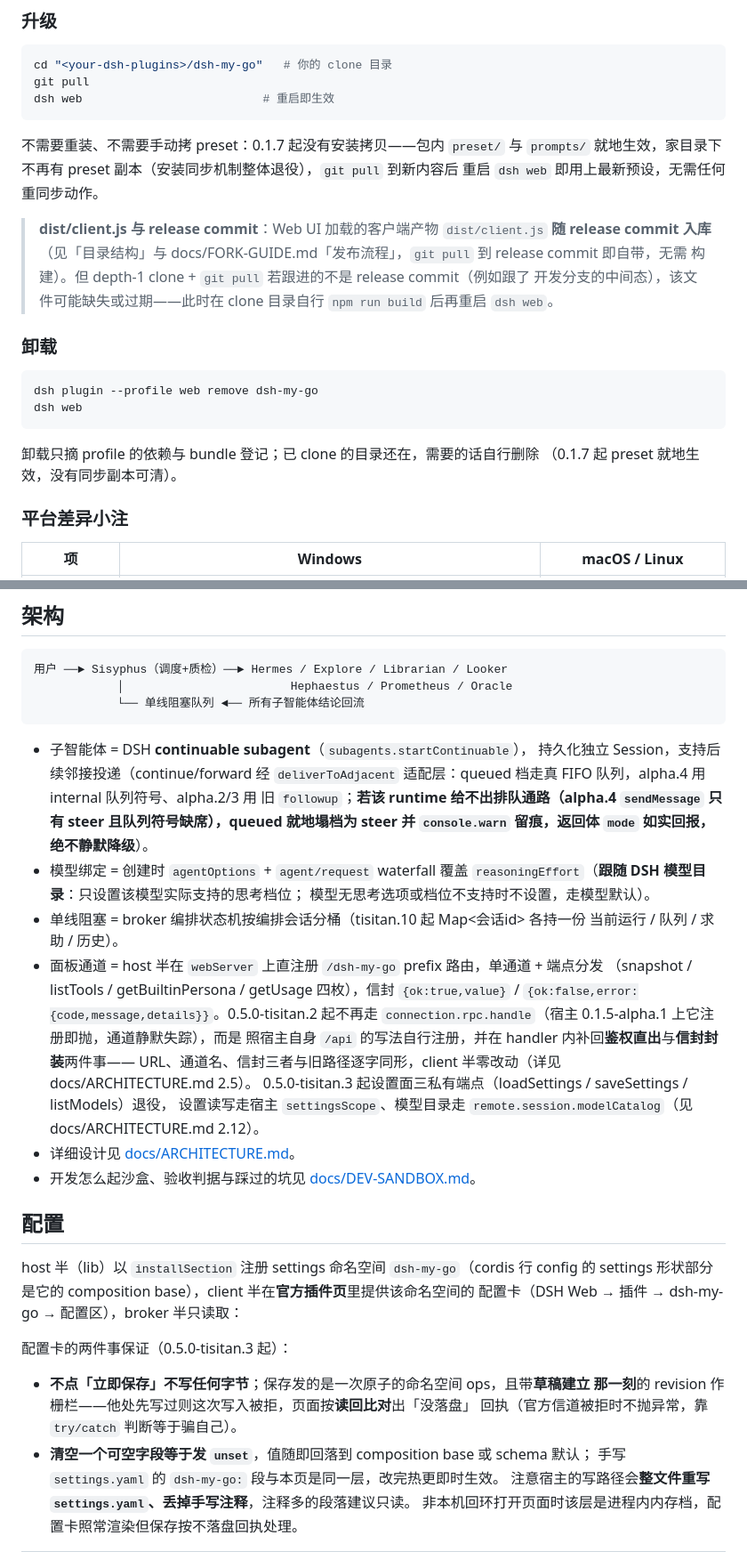
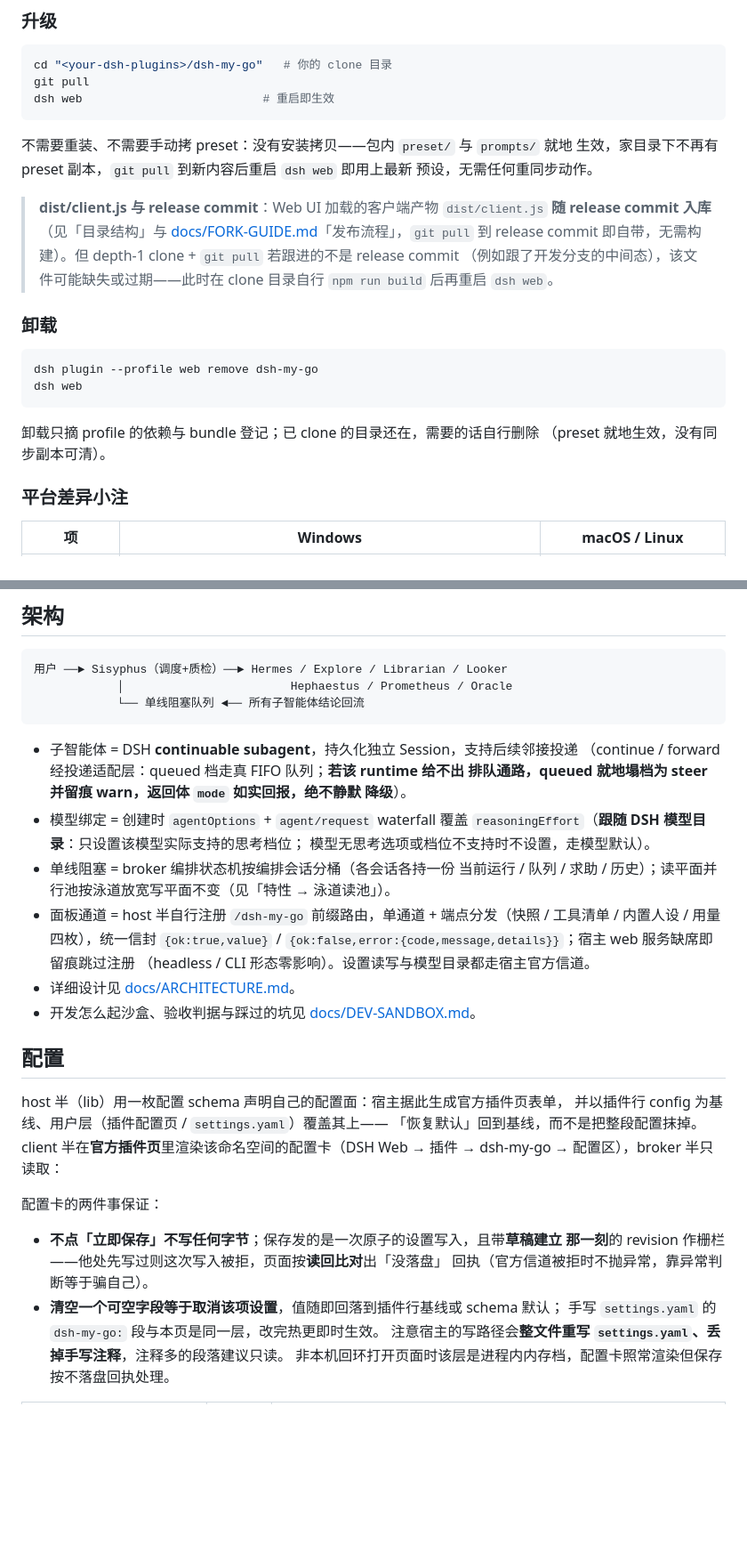
Before and after one commit to Tisitan/dsh-my-go, a Markdown page: README.md, 2 parts joined by grey strips. Shown at 89% size. Rendered like a GitHub page; blank space fills up the shorter version.

````diff
--- a/README.md
+++ b/README.md
@@ -152,15 +170,15 @@ git pull
 dsh web                          # 重启即生效
 ```
 
-不需要重装、不需要手动拷 preset：0.1.7 起没有安装拷贝——包内 `preset/` 与 `prompts/`
-就地生效，家目录下不再有 preset 副本（安装同步机制整体退役），`git pull` 到新内容后
-重启 `dsh web` 即用上最新预设，无需任何重同步动作。
+不需要重装、不需要手动拷 preset：没有安装拷贝——包内 `preset/` 与 `prompts/` 就地
+生效，家目录下不再有 preset 副本，`git pull` 到新内容后重启 `dsh web` 即用上最新
+预设，无需任何重同步动作。
 
 > **dist/client.js 与 release commit**：Web UI 加载的客户端产物
 > `dist/client.js` **随 release commit 入库**（见「目录结构」与
-> docs/FORK-GUIDE.md「发布流程」，`git pull` 到 release commit 即自带，无需
-> 构建）。但 depth-1 clone + `git pull` 若跟进的不是 release commit（例如跟了
-> 开发分支的中间态），该文件可能缺失或过期——此时在 clone 目录自行
+> [docs/FORK-GUIDE.md](docs/FORK-GUIDE.md)「发布流程」，`git pull` 到 release commit
+> 即自带，无需构建）。但 depth-1 clone + `git pull` 若跟进的不是 release commit
+> （例如跟了开发分支的中间态），该文件可能缺失或过期——此时在 clone 目录自行
 > `npm run build` 后再重启 `dsh web`。
 
 ### 卸载
@@ -171,7 +189,7 @@ dsh web
 ```
 
 卸载只摘 profile 的依赖与 bundle 登记；已 clone 的目录还在，需要的话自行删除
-（0.1.7 起 preset 就地生效，没有同步副本可清）。
+（preset 就地生效，没有同步副本可清）。
 
 ### 平台差异小注
 
@@ -205,39 +223,35 @@ dsh web   # 启动 Web GUI，新会话选择 MyGO!!!!! 模式
             └── 单线阻塞队列 ◄── 所有子智能体结论回流
 ```
 
-- 子智能体 = DSH **continuable subagent**（`subagents.startContinuable`），
-  持久化独立 Session，支持后续邻接投递（continue/forward 经 `deliverToAdjacent`
-  适配层：queued 档走真 FIFO 队列，alpha.4 用 internal 队列符号、alpha.2/3 用
-  旧 `followup`；**若该 runtime 给不出排队通路（alpha.4 `sendMessage` 只有 steer
-  且队列符号缺席），queued 就地塌档为 steer 并 `console.warn` 留痕，返回体 `mode`
-  如实回报，绝不静默降级**）。
+- 子智能体 = DSH **continuable subagent**，持久化独立 Session，支持后续邻接投递
+  （continue / forward 经投递适配层：queued 档走真 FIFO 队列；**若该 runtime 给不出
+  排队通路，queued 就地塌档为 steer 并留痕 warn，返回体 `mode` 如实回报，绝不静默
+  降级**）。
 - 模型绑定 = 创建时 `agentOptions` + `agent/request` waterfall 覆盖
   `reasoningEffort`（**跟随 DSH 模型目录**：只设置该模型实际支持的思考档位；
   模型无思考选项或档位不支持时不设置，走模型默认）。
-- 单线阻塞 = broker 编排状态机按编排会话分桶（tisitan.10 起 Map&lt;会话id&gt; 各持一份 当前运行 / 队列 / 求助 / 历史）。
-- 面板通道 = host 半在 `webServer` 上直注册 `/dsh-my-go` prefix 路由，单通道 + 端点分发
-  （snapshot / listTools / getBuiltinPersona / getUsage 四枚），信封
-  `{ok:true,value}` / `{ok:false,error:{code,message,details}}`。0.5.0-tisitan.2
-  起不再走 `connection.rpc.handle`（宿主 0.1.5-alpha.1 上它注册即抛，通道静默失踪），而是
-  照宿主自身 `/api` 的写法自行注册，并在 handler 内补回**鉴权直出**与**信封封装**两件事——
-  URL、通道名、信封三者与旧路径逐字同形，client 半零改动（详见 docs/ARCHITECTURE.md 2.5）。
-  0.5.0-tisitan.3 起设置面三私有端点（loadSettings / saveSettings / listModels）退役，
-  设置读写走宿主 `settingsScope`、模型目录走 `remote.session.modelCatalog`（见 docs/ARCHITECTURE.md 2.12）。
+- 单线阻塞 = broker 编排状态机按编排会话分桶（各会话各持一份 当前运行 / 队列 /
+  求助 / 历史）；读平面并行池按泳道放宽写平面不变（见「特性 → 泳道读池」）。
+- 面板通道 = host 半自行注册 `/dsh-my-go` 前缀路由，单通道 + 端点分发（快照 /
+  工具清单 / 内置人设 / 用量四枚），统一信封 `{ok:true,value}` /
+  `{ok:false,error:{code,message,details}}`；宿主 web 服务缺席即留痕跳过注册
+  （headless / CLI 形态零影响）。设置读写与模型目录都走宿主官方信道。
 - 详细设计见 [docs/ARCHITECTURE.md](docs/ARCHITECTURE.md)。
 - 开发怎么起沙盒、验收判据与踩过的坑见 [docs/DEV-SANDBOX.md](docs/DEV-SANDBOX.md)。
 
 ## 配置
 
-host 半（lib）以 `installSection` 注册 settings 命名空间 `dsh-my-go`（cordis 行 config
-的 settings 形状部分是它的 composition base），client 半在**官方插件页**里提供该命名空间的
-配置卡（DSH Web → 插件 → dsh-my-go → 配置区），broker 半只读取：
+host 半（lib）用一枚配置 schema 声明自己的配置面：宿主据此生成官方插件页表单，
+并以插件行 config 为基线、用户层（插件配置页 / `settings.yaml`）覆盖其上——
+「恢复默认」回到基线，而不是把整段配置抹掉。client 半在**官方插件页**里渲染该命名空间的配置卡（DSH Web → 插件 →
+dsh-my-go → 配置区），broker 半只读取：
 
-配置卡的两件事保证（0.5.0-tisitan.3 起）：
+配置卡的两件事保证：
 
-- **不点「立即保存」不写任何字节**；保存发的是一次原子的命名空间 ops，且带**草稿建立
+- **不点「立即保存」不写任何字节**；保存发的是一次原子的设置写入，且带**草稿建立
   那一刻**的 revision 作栅栏——他处先写过则这次写入被拒，页面按**读回比对**出「没落盘」
-  回执（官方信道被拒时不抛异常，靠 `try/catch` 判断等于骗自己）。
-- **清空一个可空字段等于发 `unset`**，值随即回落到 composition base 或 schema 默认；
+  回执（官方信道被拒时不抛异常，靠异常判断等于骗自己）。
+- **清空一个可空字段等于取消该项设置**，值随即回落到插件行基线或 schema 默认；
   手写 `settings.yaml` 的 `dsh-my-go:` 段与本页是同一层，改完热更即时生效。
   注意宿主的写路径会**整文件重写 `settings.yaml`、丢掉手写注释**，注释多的段落建议只读。
   非本机回环打开页面时该层是进程内内存档，配置卡照常渲染但保存按不落盘回执处理。
````
Also changed, not shown: other parts of README.md (+153 -135 lines).
